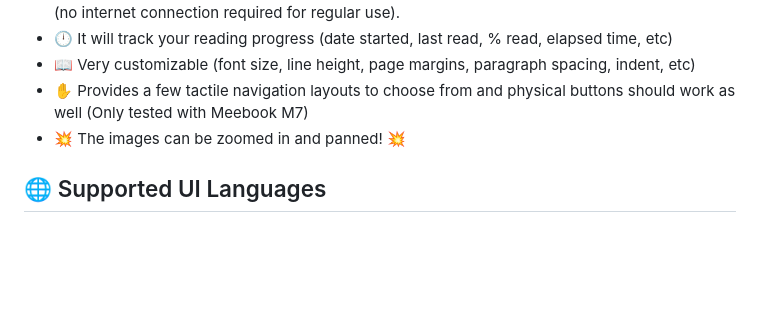
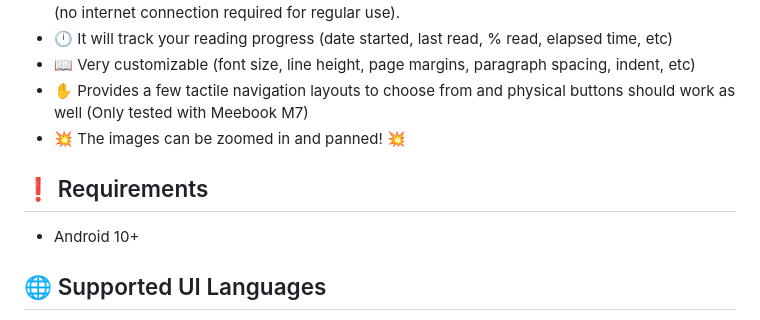
Before and after one commit to BookHeaven/BookHeaven.Reader, a Markdown page: README.md, the part around the change. GitHub-like rendering; blank space fills up the shorter version.

Commit message:
Add requirements for Android 10
Added requirements section specifying Android 10.

```diff
--- a/README.md
+++ b/README.md
@@ -27,6 +27,9 @@ It's an Android app optimized for e-ink displays that connects to your BookHeave
 - :book: Very customizable (font size, line height, page margins, paragraph spacing, indent, etc)
 - :hand: Provides a few tactile navigation layouts to choose from and physical buttons should work as well (Only tested with Meebook M7)
 - :boom: The images can be zoomed in and panned! :boom:
+
+## :exclamation: Requirements
+- Android 10+
 
 ## :globe_with_meridians: Supported UI Languages
 - English
```
